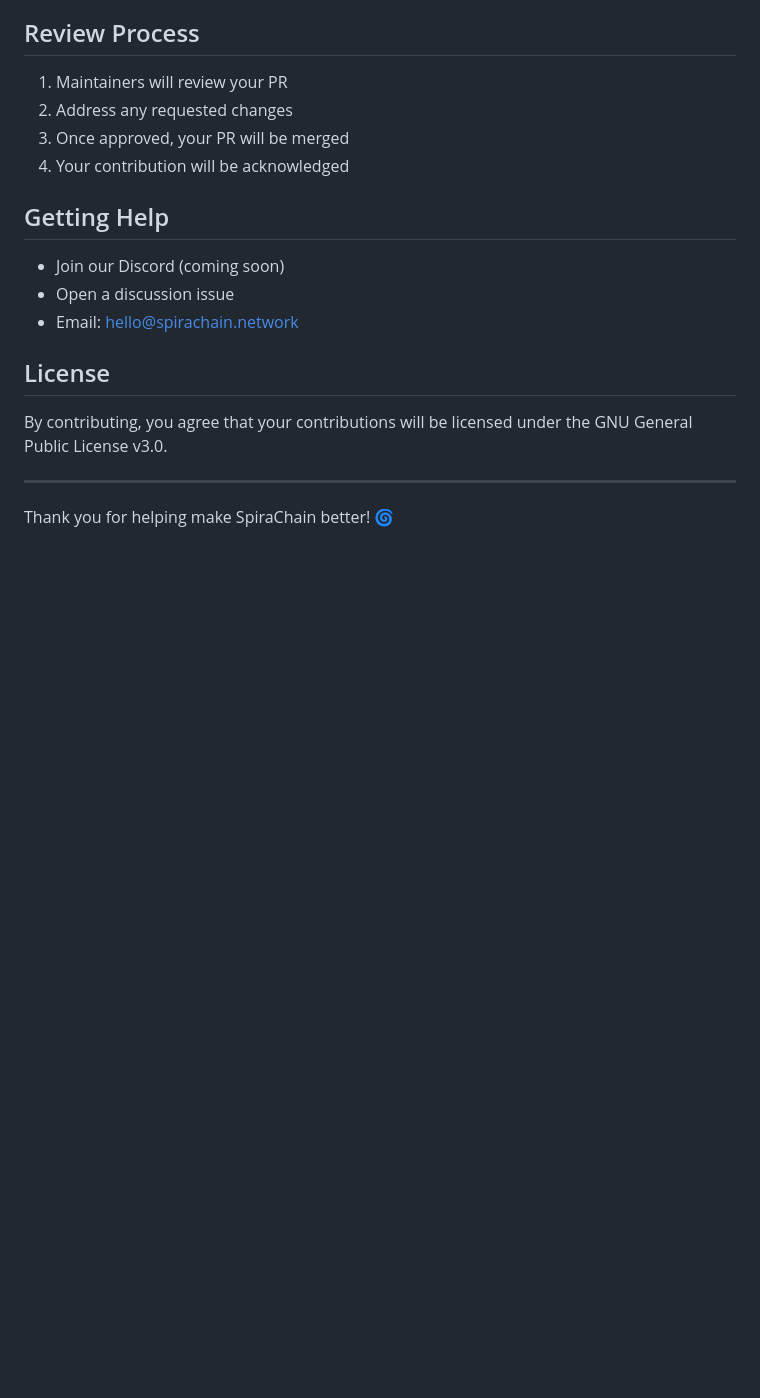
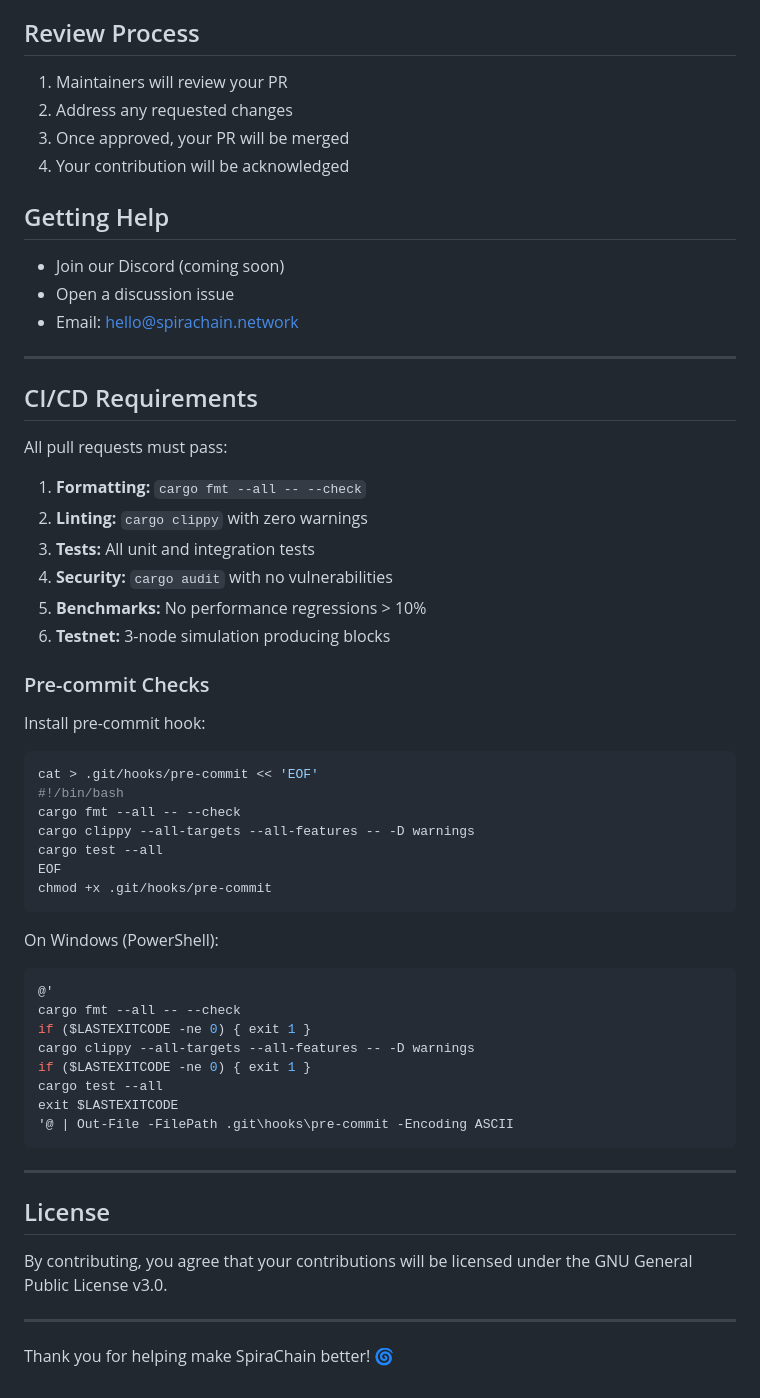
Before and after one commit to iyotee/SpiraChain, a Markdown page: CONTRIBUTING.md, the part around the change. Rendered like a GitHub page; blank space fills up the shorter version.

Commit message:
📝 Add CI/CD section to CONTRIBUTING.md + Production-Ready doc

````diff
--- a/CONTRIBUTING.md
+++ b/CONTRIBUTING.md
@@ -152,6 +152,48 @@ test: Add tests for XMSS signatures
 - Open a discussion issue
 - Email: hello@spirachain.network
 
+---
+
+## CI/CD Requirements
+
+All pull requests must pass:
+
+1. **Formatting:** `cargo fmt --all -- --check`
+2. **Linting:** `cargo clippy` with zero warnings
+3. **Tests:** All unit and integration tests
+4. **Security:** `cargo audit` with no vulnerabilities
+5. **Benchmarks:** No performance regressions > 10%
+6. **Testnet:** 3-node simulation producing blocks
+
+### Pre-commit Checks
+
+Install pre-commit hook:
+
+```bash
+cat > .git/hooks/pre-commit << 'EOF'
+#!/bin/bash
+cargo fmt --all -- --check
+cargo clippy --all-targets --all-features -- -D warnings
+cargo test --all
+EOF
+chmod +x .git/hooks/pre-commit
+```
+
+On Windows (PowerShell):
+
+```powershell
+@'
+cargo fmt --all -- --check
+if ($LASTEXITCODE -ne 0) { exit 1 }
+cargo clippy --all-targets --all-features -- -D warnings
+if ($LASTEXITCODE -ne 0) { exit 1 }
+cargo test --all
+exit $LASTEXITCODE
+'@ | Out-File -FilePath .git\hooks\pre-commit -Encoding ASCII
+```
+
+---
+
 ## License
 
 By contributing, you agree that your contributions will be licensed under the GNU General Public License v3.0.
````
Also changed, not shown: PRODUCTION_READY.md (added, +239 -0 lines).
